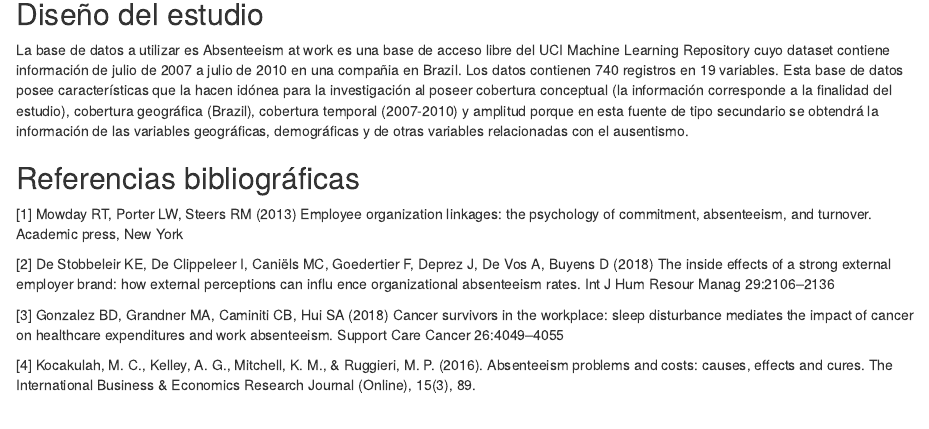
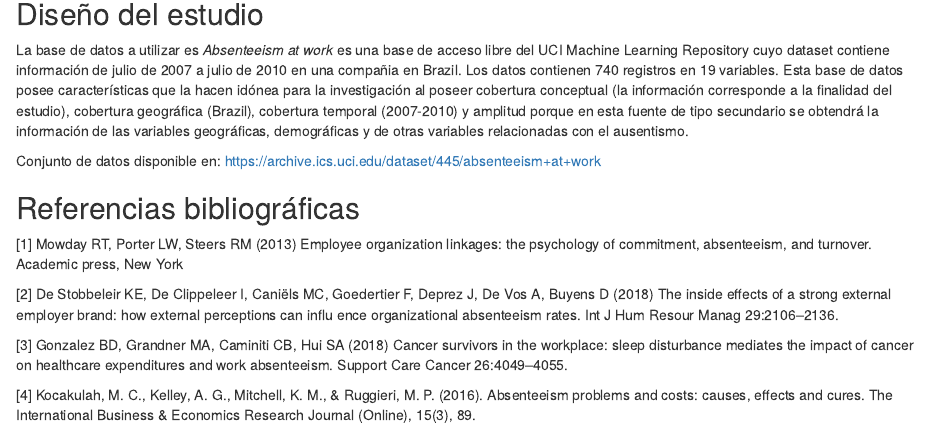
Before and after one commit to rortizgeo/TimeSeries_Analysis, an R Markdown document (Ausentismo_Laboral.Rmd): the page in a window 1100 px wide, from 490 px down. The pictures show the output file Ausentismo_Laboral.html that the author committed with the source, opened offline.

Commit message:
Ajustes en el contenido

```diff
--- a/Ausentismo_Laboral.Rmd
+++ b/Ausentismo_Laboral.Rmd
@@ -23,14 +23,14 @@ El objetivo del análisis de este conjunto de datos es aplicar técnicas de seri
 
 La base de datos a utilizar es _Absenteeism at work_ es una base de acceso libre del UCI Machine Learning Repository cuyo dataset contiene información de julio de 2007 a julio de 2010 en una compañia en Brazil. Los datos contienen 740 registros en 19 variables. Esta base de datos posee características que la hacen idónea para la investigación al poseer cobertura conceptual (la información corresponde a la finalidad del estudio), cobertura geográfica (Brazil), cobertura temporal (2007-2010) y amplitud porque en esta fuente de tipo secundario se obtendrá la información de las variables geográficas, demográficas y de otras variables relacionadas con el ausentismo.
 
-Disponible en: https://archive.ics.uci.edu/dataset/445/absenteeism+at+work
+Conjunto de datos disponible en: https://archive.ics.uci.edu/dataset/445/absenteeism+at+work
 
 ## Referencias bibliográficas
 
 [1] Mowday RT, Porter LW, Steers RM (2013) Employee organization linkages: the psychology of commitment, absenteeism, and turnover. Academic press, New York
 
-[2] De Stobbeleir KE, De Clippeleer I, Caniëls MC, Goedertier F, Deprez J, De Vos A, Buyens D (2018) The inside effects of a strong external employer brand: how external perceptions can influ ence organizational absenteeism rates. Int J Hum Resour Manag 29:2106–2136
+[2] De Stobbeleir KE, De Clippeleer I, Caniëls MC, Goedertier F, Deprez J, De Vos A, Buyens D (2018) The inside effects of a strong external employer brand: how external perceptions can influ ence organizational absenteeism rates. Int J Hum Resour Manag 29:2106–2136.
 
-[3] Gonzalez BD, Grandner MA, Caminiti CB, Hui SA (2018) Cancer survivors in the workplace: sleep disturbance mediates the impact of cancer on healthcare expenditures and work absenteeism. Support Care Cancer 26:4049–4055
+[3] Gonzalez BD, Grandner MA, Caminiti CB, Hui SA (2018) Cancer survivors in the workplace: sleep disturbance mediates the impact of cancer on healthcare expenditures and work absenteeism. Support Care Cancer 26:4049–4055.
 
 [4] Kocakulah, M. C., Kelley, A. G., Mitchell, K. M., & Ruggieri, M. P. (2016). Absenteeism problems and costs: causes, effects and cures. The International Business & Economics Research Journal (Online), 15(3), 89.
```
Also changed, not shown: Ausentismo_Laboral.html.
